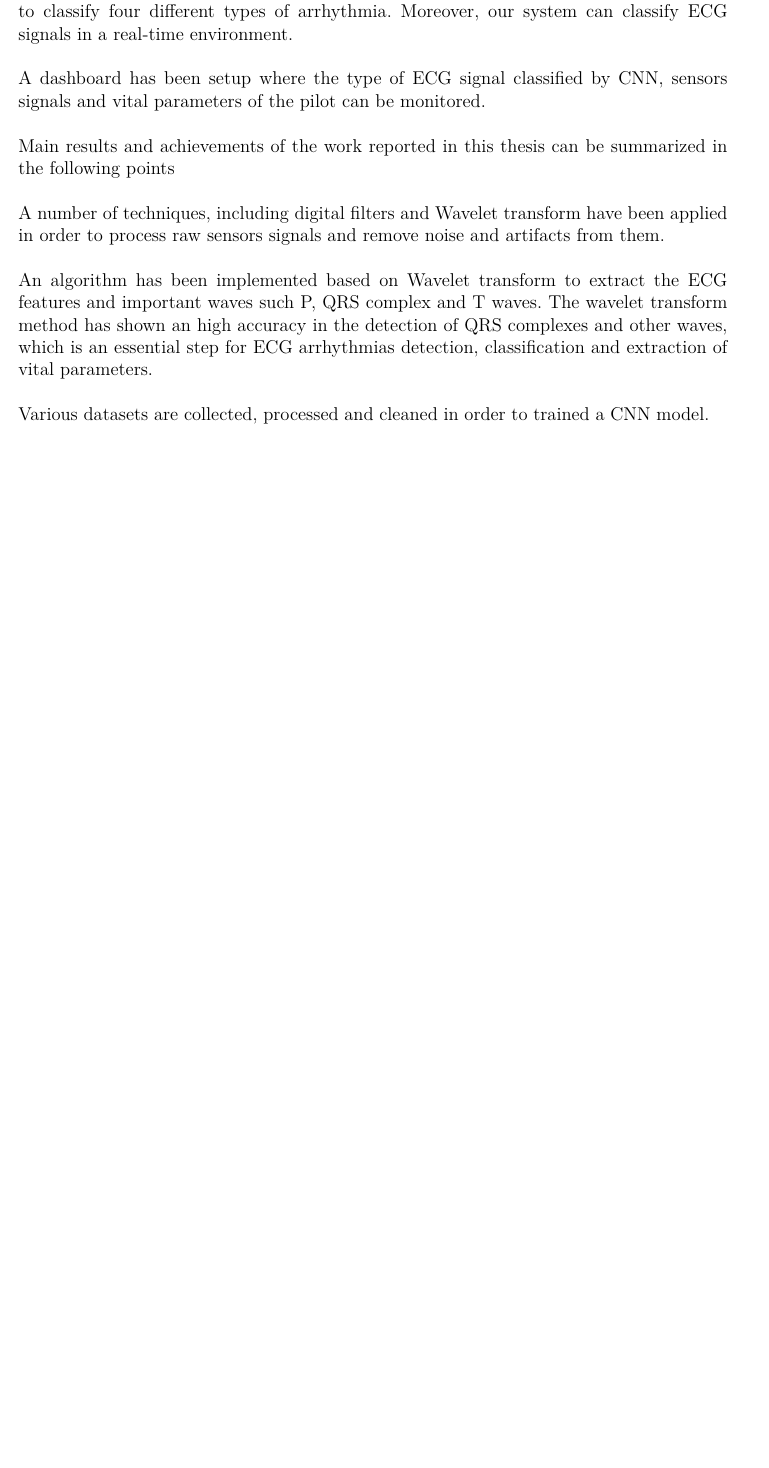
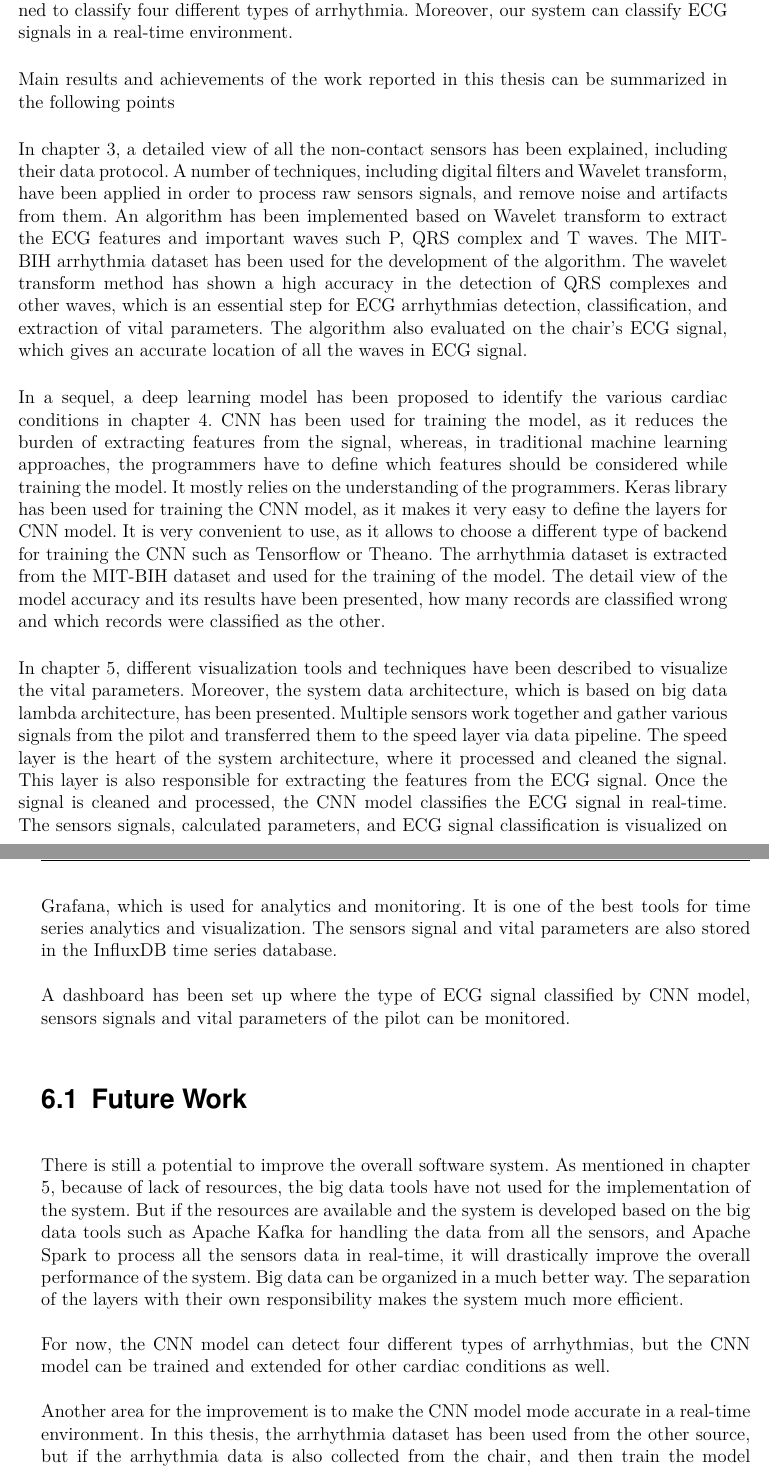
Before and after one commit to liuliuliu123456/d, a LaTeX thesis (MAIN.tex, which reads conclusion.tex): part of page 91 of 98 before the commit and two parts of pages 91 and 92 of 98 after it, the two joined at a grey line, cut so that both start at the same text, the shorter picture padded with empty space. Compiled offline with pdfLaTeX; an older LaTeX class or package is replaced by its successor.

Commit message:
addded conclusion and future work

```diff
--- a/conclusion.tex
+++ b/conclusion.tex
@@ -1,15 +1,26 @@
 \chapter{Conclusion}
 
-In conclusion, a software system has been developed, which can measure various vital parameters of pilot, including the accurate detection of QRS complex, and can detect cardiac conditions using CNN in real-time. The CNN model achieved an accuracy of 99.2\%, whereas, in real-time the model has an accuracy of 88\%. The CNN model has been trained to classify four different types of arrhythmia. Moreover, our system can classify ECG signals in a real-time environment.
-
-A dashboard has been setup where the type of ECG signal classified by CNN, sensors signals and vital parameters of the pilot can be monitored.
+In conclusion, a software system has been developed, that can measure various vital parameters of the pilot, including the accurate detection of QRS complex, and can detect cardiac conditions using CNN in real-time. The CNN model achieved an accuracy of 99.2\%, whereas, in real-time, the model has an accuracy of 88\%. The CNN model has been trained to classify four different types of arrhythmia. Moreover, our system can classify ECG signals in a real-time environment.
 
 Main results and achievements of the work reported in this thesis can be summarized in the following points
 
 
-A number of techniques, including digital filters and Wavelet transform have been applied in order to process raw sensors signals and remove noise and artifacts from them.
+In chapter 3, a detailed view of all the non-contact sensors has been explained, including their data protocol. A number of techniques, including digital filters and Wavelet transform, have been applied in order to process raw sensors signals, and remove noise and artifacts from them. An algorithm has been implemented based on Wavelet transform to extract the ECG features and important waves such P, QRS complex and T waves. The MIT-BIH arrhythmia dataset has been used for the development of the algorithm. The wavelet transform method has shown a high accuracy in the detection of QRS complexes and other waves, which is an essential step for ECG arrhythmias detection, classification, and extraction of vital parameters. The algorithm also evaluated on the chair's ECG signal, which gives an accurate location of all the waves in ECG signal.
 
 
-An algorithm has been implemented based on Wavelet transform to extract the ECG features and important waves such P, QRS complex and T waves. The wavelet transform method has shown an high accuracy in the detection of QRS complexes and other waves, which is an essential step for ECG arrhythmias detection, classification and extraction of vital parameters.
+In a sequel, a deep learning model has been proposed to identify the various cardiac conditions in chapter 4. CNN has been used for training the model, as it reduces the burden of extracting features from the signal, whereas, in traditional machine learning approaches, the programmers have to define which features should be considered while training the model. It mostly relies on the understanding of the programmers. Keras library has been used for training the CNN model, as it makes it very easy to define the layers for CNN model. It is very convenient to use, as it allows to choose a different type of backend for training the CNN such as Tensorflow or Theano. The arrhythmia dataset is extracted from the MIT-BIH dataset and used for the training of the model. The detail view of the model accuracy and its results have been presented, how many records are classified wrong and which records were classified as the other.
 
-Various datasets are collected, processed and cleaned in order to trained a CNN model.
+
+In chapter 5, different visualization tools and techniques have been described to visualize the vital parameters. Moreover, the system data architecture, which is based on big data lambda architecture, has been presented. Multiple sensors work together and gather various signals from the pilot and transferred them to the speed layer via data pipeline. The speed layer is the heart of the system architecture, where it processed and cleaned the signal. This layer is also responsible for extracting the features from the ECG signal. Once the signal is cleaned and processed, the CNN model classifies the ECG signal in real-time. The sensors signals, calculated parameters, and ECG signal classification is visualized on Grafana, which is used for analytics and monitoring. It is one of the best tools for time series analytics and visualization. The sensors signal and vital parameters are also stored in the InfluxDB time series database.
+
+A dashboard has been set up where the type of ECG signal classified by CNN model, sensors signals and vital parameters of the pilot can be monitored.
+
+
+\section{Future Work}
+
+There is still a potential to improve the overall software system. As mentioned in chapter 5, because of lack of resources, the big data tools have not used for the implementation of the system. But if the resources are available and the system is developed based on the big data tools such as Apache Kafka for handling the data from all the sensors, and Apache Spark to process all the sensors data in real-time, it will drastically improve the overall performance of the system. Big data can be organized in a much better way. The separation of the layers with their own responsibility makes the system much more efficient.
+
+For now, the CNN model can detect four different types of arrhythmias, but the CNN model can be trained and extended for other cardiac conditions as well.
+
+Another area for the improvement is to make the CNN model mode accurate in a real-time environment. In this thesis, the arrhythmia dataset has been used from the other source, but if the arrhythmia data is also collected from the chair, and then train the model using that data, will give much higher accuracy in the identification of the arrhythmia.
+On another note, the sensors are not much stable as they are very sensitive to use. For example, if MI sensor uses for quite a long time, it heats up and sometimes even provide wrong values. PPG sensor sometimes does not work for some different skin. One possible reason could be the temperature of the body. If the temperature is low, then it does not provide an accurate result. For the ECG measurement, if clothes are thick, it does not provide a correct signal, or the received signal has a lot of noise. There is still room for improvement in the sensors.
```
Also changed, not shown: introduction.tex (+2 -2 lines), 6 other files.
